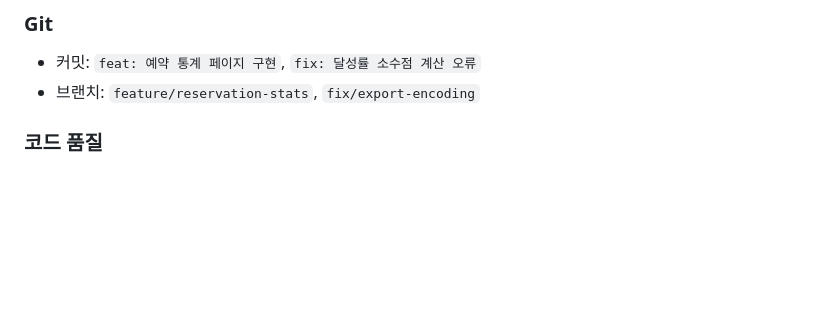
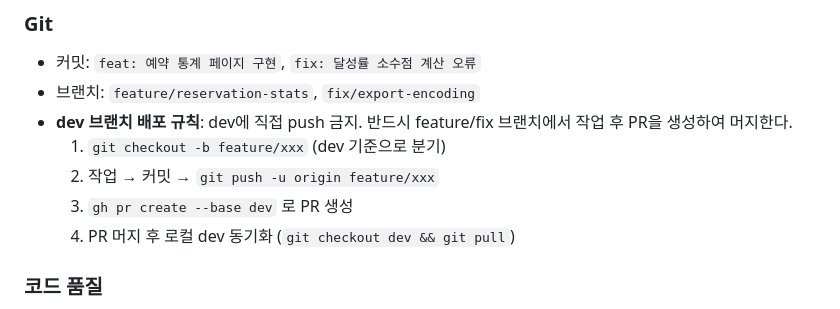
Before and after one commit to cain776/java-dashboard, a Markdown page: CLAUDE.md, the part around the change. GitHub-like rendering; blank space fills up the shorter version.

Commit message:
docs: dev 브랜치 PR 필수 배포 규칙 추가
Co-Authored-By: Claude Opus 4.6 (1M context) <noreply@anthropic.com>

```diff
--- a/CLAUDE.md
+++ b/CLAUDE.md
@@ -250,6 +250,11 @@ cd frontend && npm run test              # Vitest
 
 - 커밋: `feat: 예약 통계 페이지 구현`, `fix: 달성률 소수점 계산 오류`
 - 브랜치: `feature/reservation-stats`, `fix/export-encoding`
+- **dev 브랜치 배포 규칙**: dev에 직접 push 금지. 반드시 feature/fix 브랜치에서 작업 후 PR을 생성하여 머지한다.
+  1. `git checkout -b feature/xxx` (dev 기준으로 분기)
+  2. 작업 → 커밋 → `git push -u origin feature/xxx`
+  3. `gh pr create --base dev` 로 PR 생성
+  4. PR 머지 후 로컬 dev 동기화 (`git checkout dev && git pull`)
 
 ### 코드 품질
 
```
